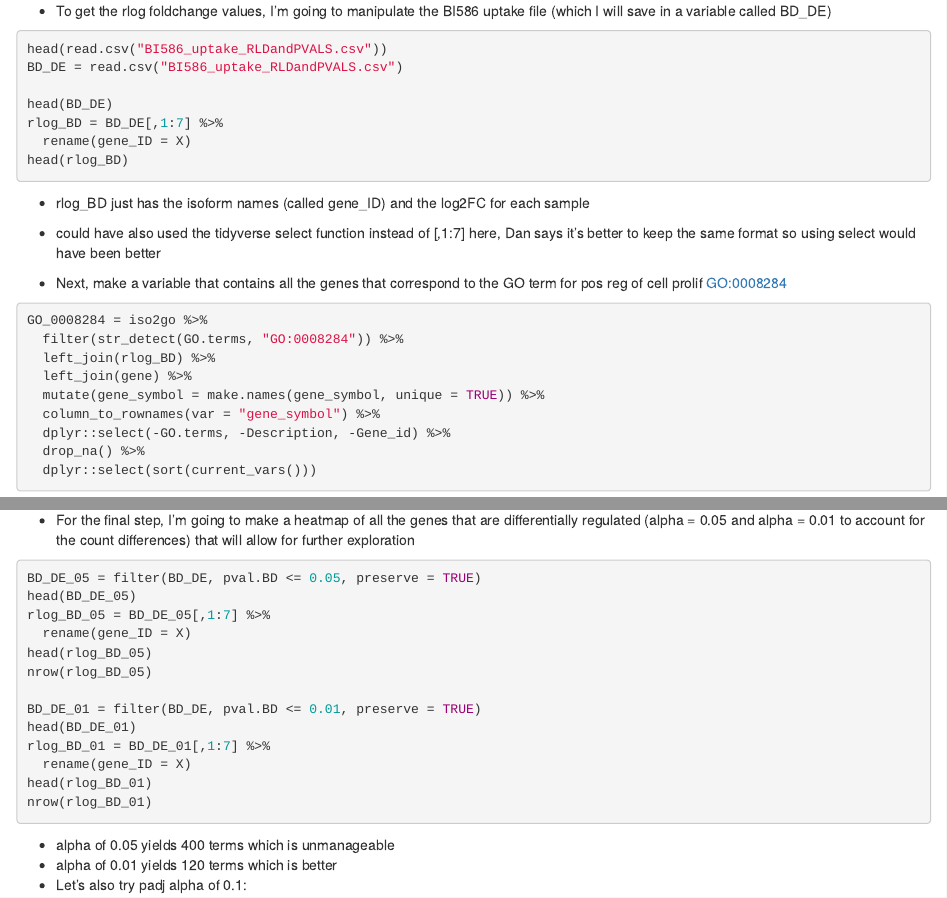
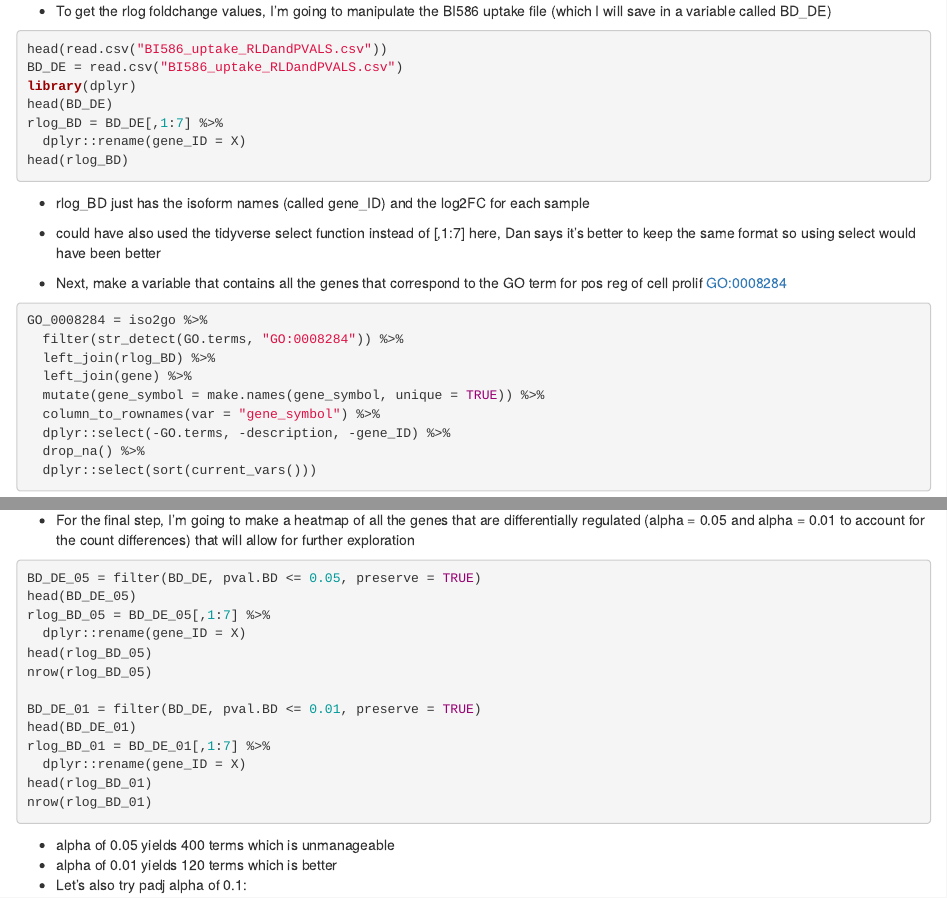
Before and after one commit to BU-BI586/Ofav_uptake_finalproj, an R Markdown document (O_fav_RMD_final_proj.Rmd): the page in a window 1100 px wide, from 10400 px down, and a second part further down, joined at a grey line. Rendered offline with R 4.5, knitr and Pandoc, with nearby package versions; some code elsewhere in the file could not run offline.

````diff
--- a/O_fav_RMD_final_proj.Rmd
+++ b/O_fav_RMD_final_proj.Rmd
@@ -565,10 +565,10 @@
 ```{r,eval=FALSE}
 head(read.csv("BI586_uptake_RLDandPVALS.csv"))
 BD_DE = read.csv("BI586_uptake_RLDandPVALS.csv")
-
+library(dplyr)
 head(BD_DE)
 rlog_BD = BD_DE[,1:7] %>%
-  rename(gene_ID = X)
+  dplyr::rename(gene_ID = X)
 head(rlog_BD)
 ```
 - rlog_BD just has the isoform names (called gene_ID) and the log2FC for each sample
@@ -582,7 +582,7 @@
   left_join(gene) %>%
   mutate(gene_symbol = make.names(gene_symbol, unique = TRUE)) %>%
   column_to_rownames(var = "gene_symbol") %>%
-  dplyr::select(-GO.terms, -Description, -Gene_id) %>%
+  dplyr::select(-GO.terms, -description, -gene_ID) %>%
   drop_na() %>%
   dplyr::select(sort(current_vars()))
 ```
@@ -706,14 +706,14 @@
 BD_DE_05 = filter(BD_DE, pval.BD <= 0.05, preserve = TRUE)
 head(BD_DE_05)
 rlog_BD_05 = BD_DE_05[,1:7] %>%
-  rename(gene_ID = X)
+  dplyr::rename(gene_ID = X)
 head(rlog_BD_05)
 nrow(rlog_BD_05)
 
 BD_DE_01 = filter(BD_DE, pval.BD <= 0.01, preserve = TRUE)
 head(BD_DE_01)
 rlog_BD_01 = BD_DE_01[,1:7] %>%
-  rename(gene_ID = X)
+  dplyr::rename(gene_ID = X)
 head(rlog_BD_01)
 nrow(rlog_BD_01)
 ```
````
Also changed, not shown: O_fav_RMD_final_proj.Rmd (6 more changed lines).
